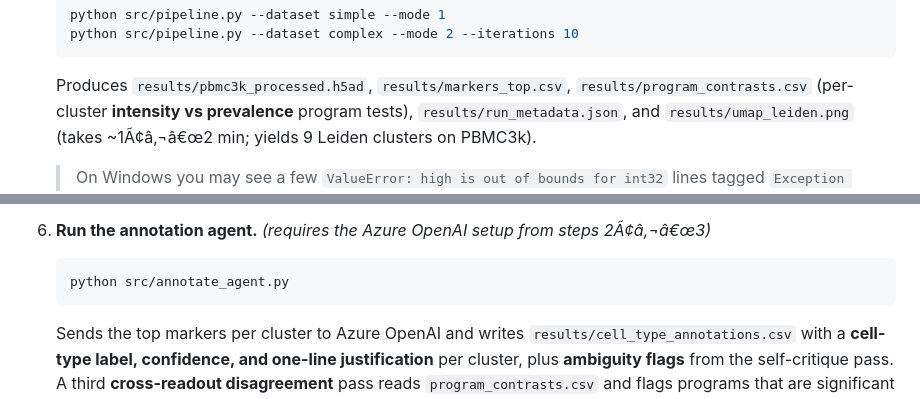
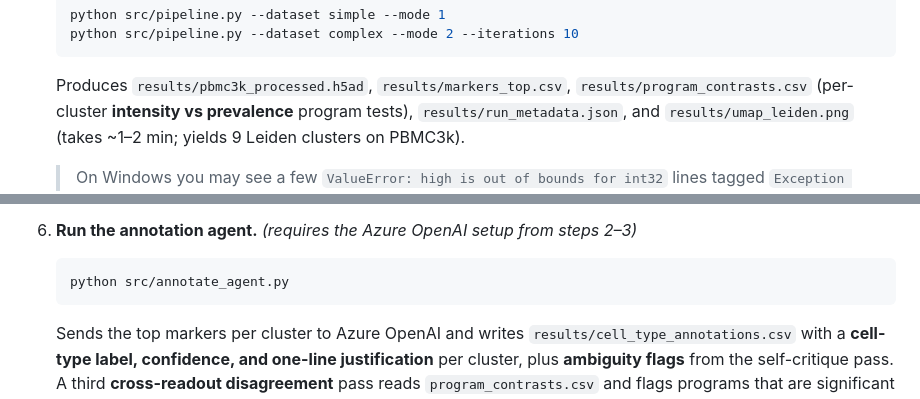
Before and after one commit to Tiliix/agentic-genomics-labs, a Markdown page: labs/scenario-03-single-cell/README.md, 2 parts joined by grey strips. Rendered like a GitHub page.

````diff
--- a/labs/scenario-03-single-cell/README.md
+++ b/labs/scenario-03-single-cell/README.md
@@ -166,7 +166,7 @@ chat deployment.
    Produces `results/pbmc3k_processed.h5ad`, `results/markers_top.csv`,
    `results/program_contrasts.csv` (per-cluster **intensity vs prevalence**
    program tests), `results/run_metadata.json`, and
-   `results/umap_leiden.png` (takes ~1Ã¢â‚¬â€œ2 min; yields 9 Leiden clusters on PBMC3k).
+   `results/umap_leiden.png` (takes ~1–2 min; yields 9 Leiden clusters on PBMC3k).
 
    > On Windows you may see a few `ValueError: high is out of bounds for int32`
    > lines tagged `Exception ignored in:` at the very end. These are a harmless
@@ -174,6 +174,6 @@ chat deployment.
    > still exits 0 and all outputs are written correctly.
 
-6. **Run the annotation agent.** *(requires the Azure OpenAI setup from steps 2Ã¢â‚¬â€œ3)*
+6. **Run the annotation agent.** *(requires the Azure OpenAI setup from steps 2–3)*
    ```bash
    python src/annotate_agent.py
    ```
````
Also changed, not shown: other parts of labs/scenario-03-single-cell/README.md (+35 -35 lines).
